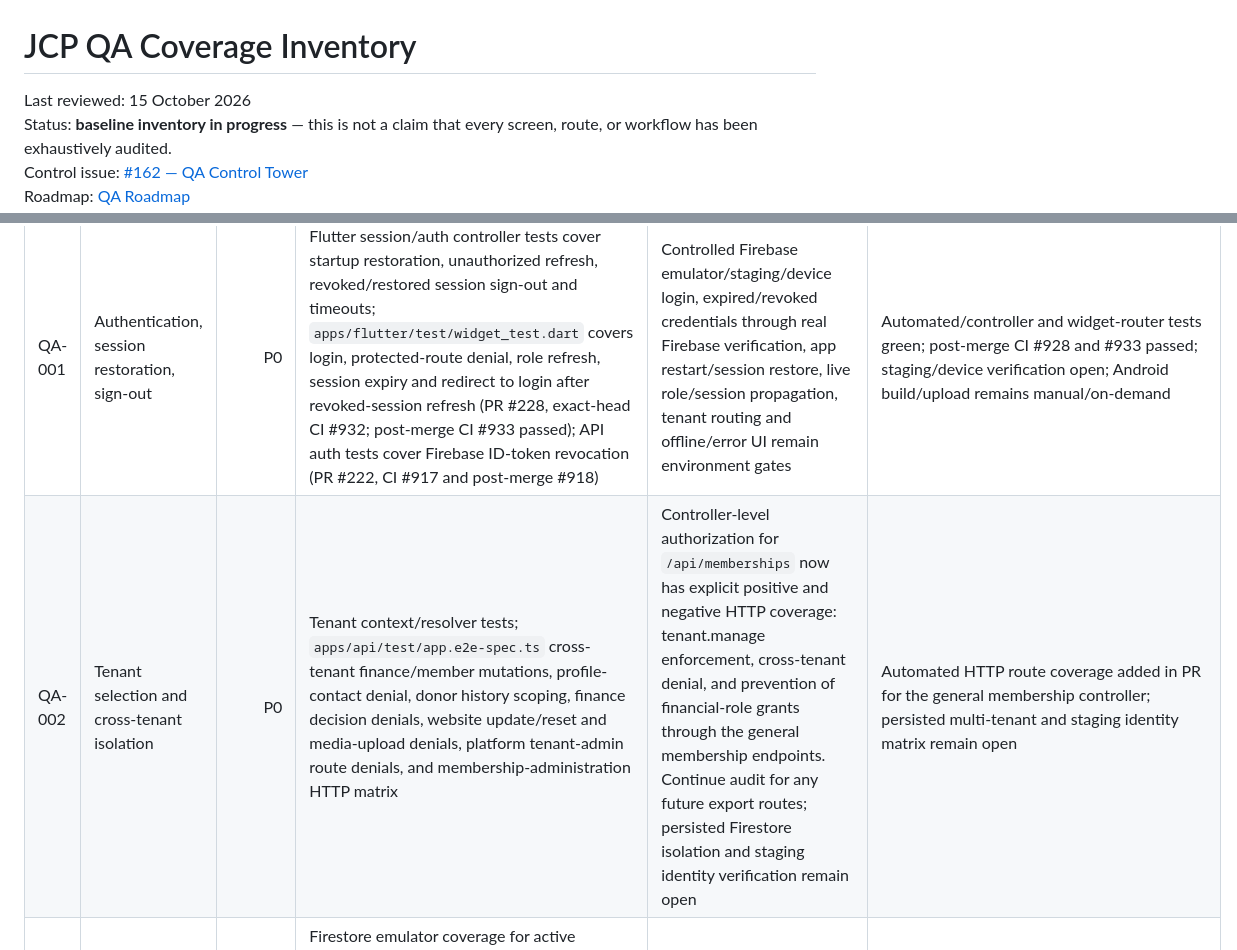
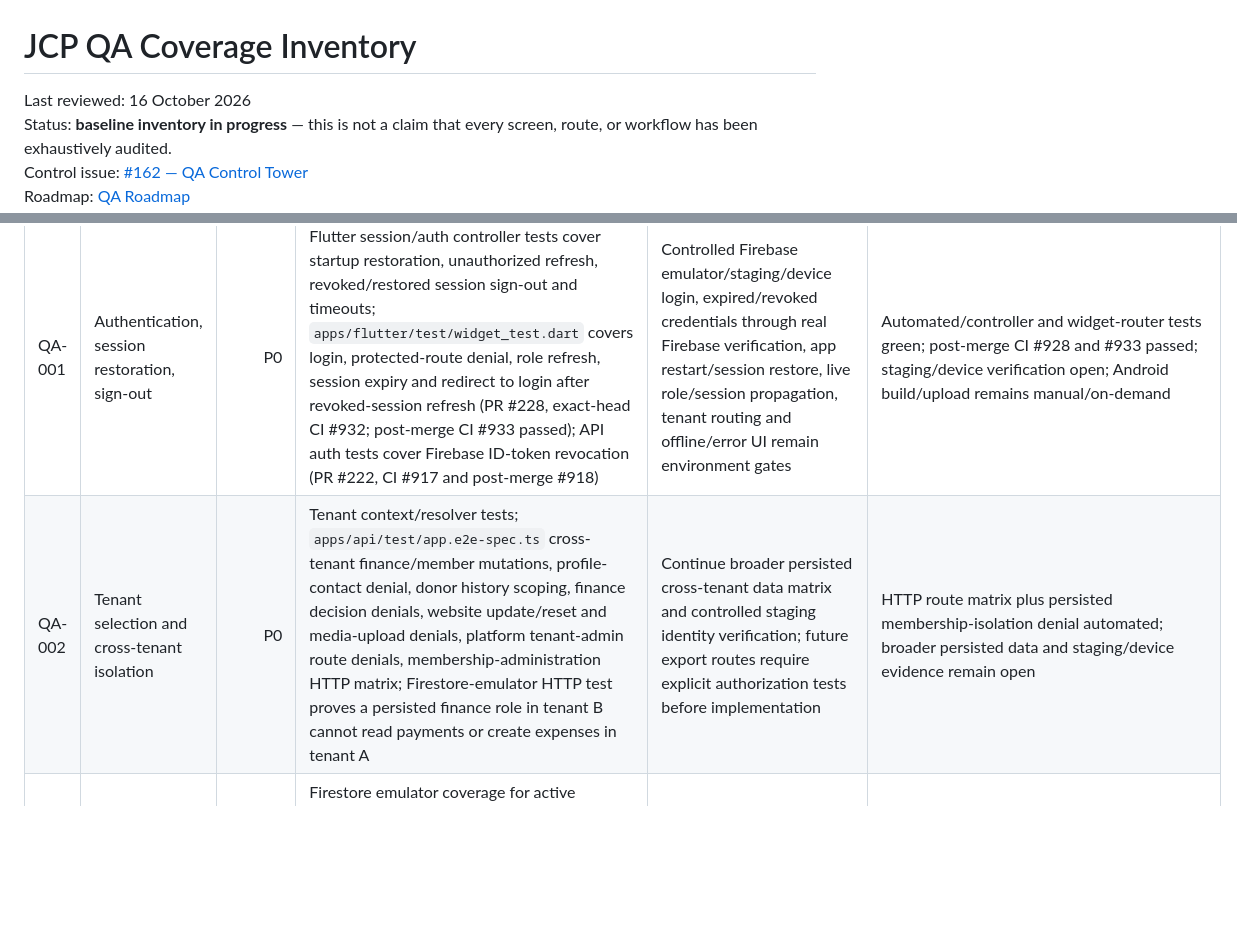
Before and after one commit to JainCommunityPlatform/jain-community-platform, a Markdown page: docs/qa/coverage-inventory.md, 2 parts joined by grey strips. GitHub-like rendering; blank space fills up the shorter version.

Commit message:
docs(qa): record persisted cross-tenant finance isolation

```diff
--- a/docs/qa/coverage-inventory.md
+++ b/docs/qa/coverage-inventory.md
@@ -1,6 +1,6 @@
 # JCP QA Coverage Inventory
 
-Last reviewed: 15 October 2026
+Last reviewed: 16 October 2026
 Status: **baseline inventory in progress** — this is not a claim that every screen, route, or workflow has been exhaustively audited.
 Control issue: [#162 — QA Control Tower](https://github.com/JainCommunityPlatform/jain-community-platform/issues/162)
 Roadmap: [QA Roadmap](roadmap.md)
@@ -32,7 +32,7 @@ Evidence boundaries:
 | ID | Area / journey | Priority | Evidence already present | Known gap / next verification | Initial state |
 |---|---|---:|---|---|---|
 | QA-001 | Authentication, session restoration, sign-out | P0 | Flutter session/auth controller tests cover startup restoration, unauthorized refresh, revoked/restored session sign-out and timeouts; `apps/flutter/test/widget_test.dart` covers login, protected-route denial, role refresh, session expiry and redirect to login after revoked-session refresh (PR #228, exact-head CI #932; post-merge CI #933 passed); API auth tests cover Firebase ID-token revocation (PR #222, CI #917 and post-merge #918) | Controlled Firebase emulator/staging/device login, expired/revoked credentials through real Firebase verification, app restart/session restore, live role/session propagation, tenant routing and offline/error UI remain environment gates | Automated/controller and widget-router tests green; post-merge CI #928 and #933 passed; staging/device verification open; Android build/upload remains manual/on-demand |
-| QA-002 | Tenant selection and cross-tenant isolation | P0 | Tenant context/resolver tests; `apps/api/test/app.e2e-spec.ts` cross-tenant finance/member mutations, profile-contact denial, donor history scoping, finance decision denials, website update/reset and media-upload denials, platform tenant-admin route denials, and membership-administration HTTP matrix | Controller-level authorization for `/api/memberships` now has explicit positive and negative HTTP coverage: tenant.manage enforcement, cross-tenant denial, and prevention of financial-role grants through the general membership endpoints. Continue audit for any future export routes; persisted Firestore isolation and staging identity verification remain open | Automated HTTP route coverage added in PR for the general membership controller; persisted multi-tenant and staging identity matrix remain open |
+| QA-002 | Tenant selection and cross-tenant isolation | P0 | Tenant context/resolver tests; `apps/api/test/app.e2e-spec.ts` cross-tenant finance/member mutations, profile-contact denial, donor history scoping, finance decision denials, website update/reset and media-upload denials, platform tenant-admin route denials, membership-administration HTTP matrix; Firestore-emulator HTTP test proves a persisted finance role in tenant B cannot read payments or create expenses in tenant A | Continue broader persisted cross-tenant data matrix and controlled staging identity verification; future export routes require explicit authorization tests before implementation | HTTP route matrix plus persisted membership-isolation denial automated; broader persisted data and staging/device evidence remain open |
 | QA-003 | Donation campaign discovery and lifecycle | P0 | Firestore emulator coverage for active campaign visibility, partial-payment/receipt reconciliation, concurrent pledge idempotency and donor-history isolation; API HTTP coverage for campaign and pledge creation, tenant/donor/campaign/amount/idempotency propagation, authorization/audit boundaries; Flutter `DonorGivingPage` widget journey covers pledge success, inactive-donor failure, and receipt visibility only after mocked approval state appears on refresh (PR #190) | Continue actual persisted UI/API journey and controlled staging/device verification; mocked receipt refresh does not itself execute finance approval or Firestore persistence | Partial; PR #189 merged as `88adb21d0330d2cc03d45b1b0c1b07ca3b759147`; exact-head CI #822 and post-merge CI #823 passed. PR #190 merged as `56e8d986b96ac48027881148475dc98f9d6ad590`; exact-head CI #835 and post-merge CI #836 passed. Persisted Firestore and device/environment evidence remain separate |
 | QA-004 | Financial maker-checker, balance and receipt integrity | P0 | Giving service/controller tests; Firestore fake-adapter and emulator cases for self-approval, overpayment, concurrent approval, receipt allocation and audit; PR #231 persists independently approved refunds; PR #234 covers over-adjustment denial, rejected-adjustment reservation release and approved reversal; PR #235 covers persisted expense self-approval denial, independent approval/rejection and reconciliation | Continue with remaining authorization/write matrix and controlled staging; external UPI/bank settlement is separate and is not implied by internal adjustment approval | Persisted refund/reversal and expense decision flows automated; exact-head CI #938/#943/#945 and post-merge CI #939/#944/#946 passed; production/staging verification remains open |
 | QA-005 | Finance reports and reconciliation | P0 | `apps/api/test/app.e2e-spec.ts` covers tenant-scoped finance read authorization and finance-viewer positive reads; PR #231 verifies persisted approved adjustment totals and net after adjustments; PR #234 verifies rejected/pending/approved adjustment reconciliation; PR #235 verifies approved versus rejected expense totals and that only approved expenses reduce operational net | Expand persisted reconciliation across full lifecycle and any future export routes; no export route exists in `GivingController`, so define export requirement before adding export authorization tests | HTTP authorization and emulator reconciliation for payments, receipts, adjustments and expenses automated; PR #235 exact-head CI #945 and post-merge CI #946 passed; external settlement and production/staging verification remain open |
```
